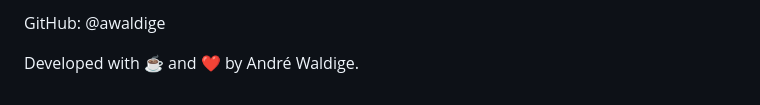
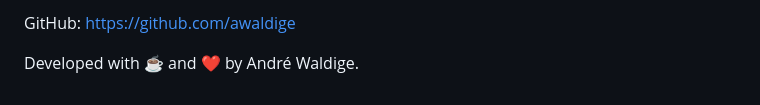
Before and after one commit to awaldige/andre-waldige-portfolio, a Markdown page: README.md, the part around one of its changes. GitHub-like rendering.

```diff
--- a/README.md
+++ b/README.md
@@ -64,4 +64,4 @@ LinkedIn: André Waldige
 
-GitHub: @awaldige
+GitHub: https://github.com/awaldige
 
 Developed with ☕ and ❤️ by André Waldige.
```
Also changed, not shown: other parts of README.md (+1 -1 lines).
